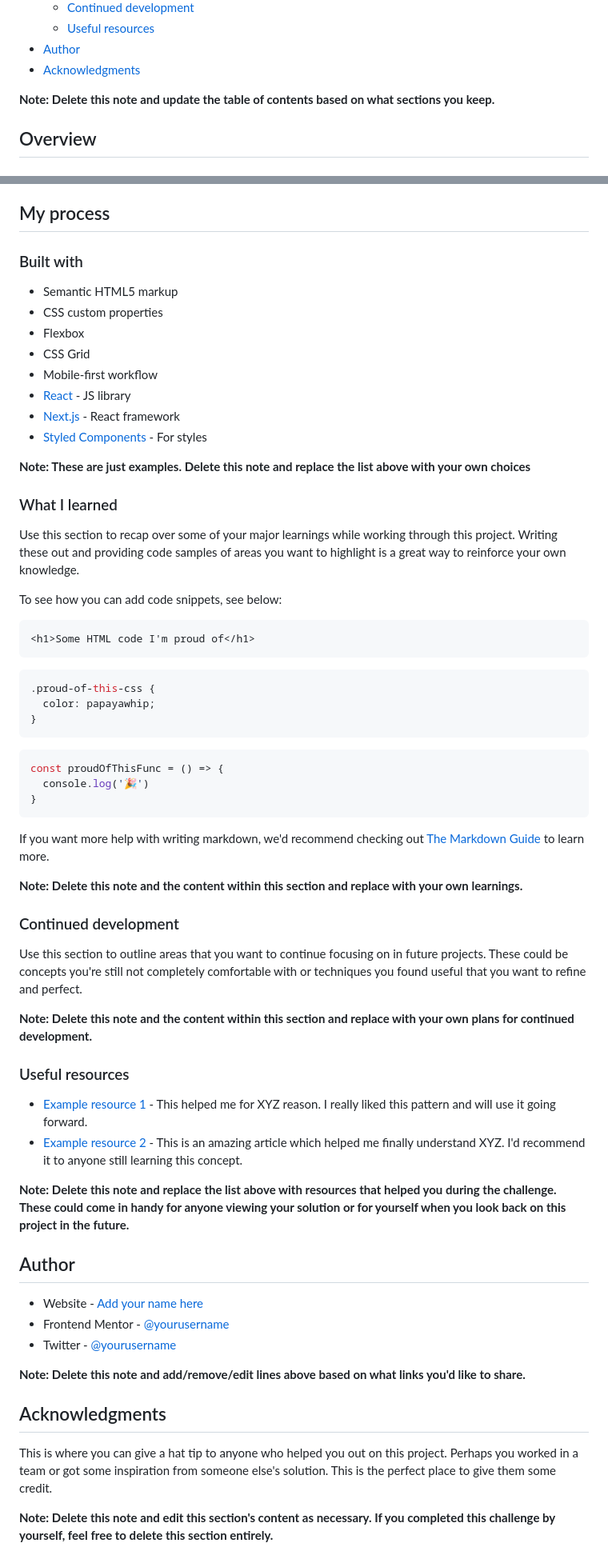
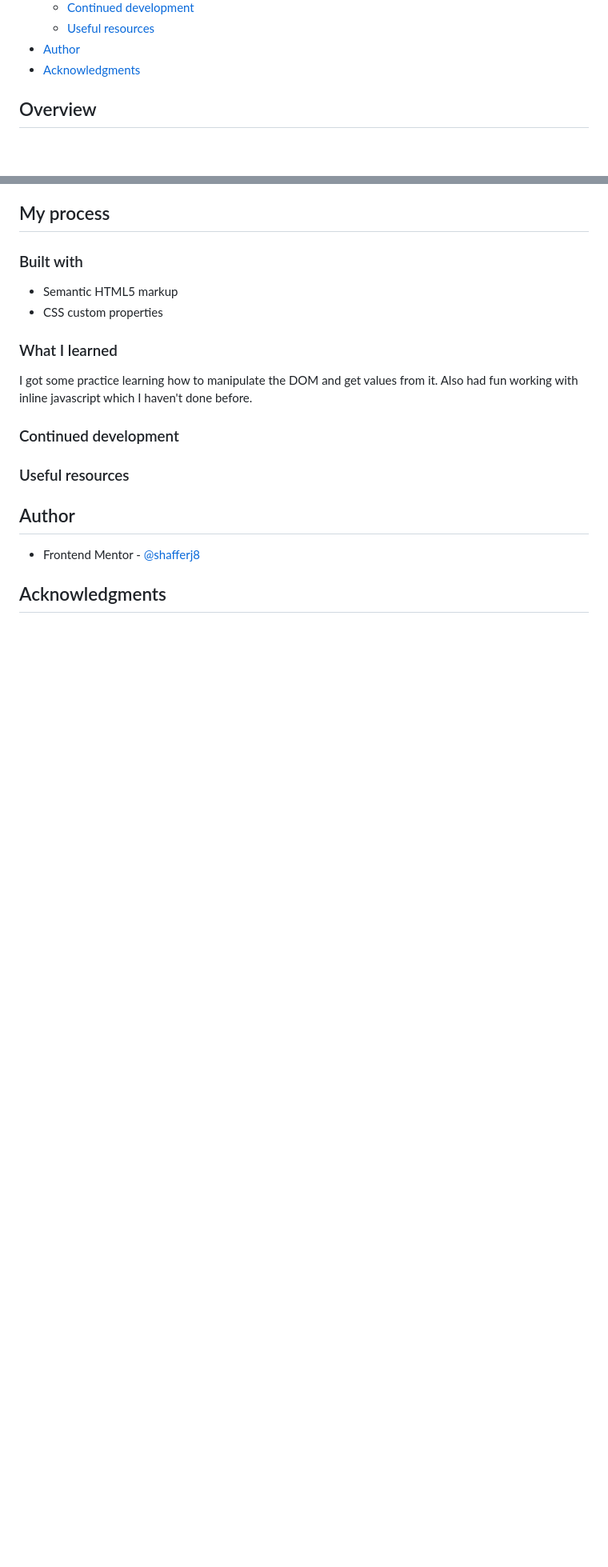
Before and after one commit to shafferj8/interactive-rating-component, a Markdown page: README.md, 2 parts joined by grey strips. Shown at 80% size. Drawn GitHub-style; blank space fills up the shorter version.

````diff
--- a/README.md
+++ b/README.md
@@ -16,7 +16,6 @@ This is a solution to the [Interactive rating component challenge on Frontend Me
 - [Author](#author)
 - [Acknowledgments](#acknowledgments)
 
-**Note: Delete this note and update the table of contents based on what sections you keep.**
 
 ## Overview
 
@@ -52,62 +47,23 @@ Then crop/optimize/edit your image however you like, add it to your project, and
 
 - Semantic HTML5 markup
 - CSS custom properties
-- Flexbox
-- CSS Grid
-- Mobile-first workflow
-- [React](https://reactjs.org/) - JS library
-- [Next.js](https://nextjs.org/) - React framework
-- [Styled Components](https://styled-components.com/) - For styles
 
-**Note: These are just examples. Delete this note and replace the list above with your own choices**
 
 ### What I learned
 
-Use this section to recap over some of your major learnings while working through this project. Writing these out and providing code samples of areas you want to highlight is a great way to reinforce your own knowledge.
-
-To see how you can add code snippets, see below:
-
-```html
-<h1>Some HTML code I'm proud of</h1>
-```
-```css
-.proud-of-this-css {
-  color: papayawhip;
-}
-```
-```js
-const proudOfThisFunc = () => {
-  console.log('🎉')
-}
-```
-
-If you want more help with writing markdown, we'd recommend checking out [The Markdown Guide](https://www.markdownguide.org/) to learn more.
-
-**Note: Delete this note and the content within this section and replace with your own learnings.**
+I got some practice learning how to manipulate the DOM and get values from it. Also had fun working with inline javascript which I haven't done before.
 
 ### Continued development
 
-Use this section to outline areas that you want to continue focusing on in future projects. These could be concepts you're still not completely comfortable with or techniques you found useful that you want to refine and perfect.
 
-**Note: Delete this note and the content within this section and replace with your own plans for continued development.**
 
 ### Useful resources
 
-- [Example resource 1](https://www.example.com) - This helped me for XYZ reason. I really liked this pattern and will use it going forward.
-- [Example resource 2](https://www.example.com) - This is an amazing article which helped me finally understand XYZ. I'd recommend it to anyone still learning this concept.
 
-**Note: Delete this note and replace the list above with resources that helped you during the challenge. These could come in handy for anyone viewing your solution or for yourself when you look back on this project in the future.**
 
 ## Author
 
-- Website - [Add your name here](https://www.your-site.com)
-- Frontend Mentor - [@yourusername](https://www.frontendmentor.io/profile/yourusername)
-- Twitter - [@yourusername](https://www.twitter.com/yourusername)
+- Frontend Mentor - [@shafferj8](https://www.frontendmentor.io/profile/shafferj8)
 
-**Note: Delete this note and add/remove/edit lines above based on what links you'd like to share.**
 
 ## Acknowledgments
-
-This is where you can give a hat tip to anyone who helped you out on this project. Perhaps you worked in a team or got some inspiration from someone else's solution. This is the perfect place to give them some credit.
-
-**Note: Delete this note and edit this section's content as necessary. If you completed this challenge by yourself, feel free to delete this section entirely.**
````
Also changed, not shown: other parts of README.md (+5 -9 lines), screenshot1.png (added), screenshot2.png (added), screenshot3.png (added), 1 other file.
